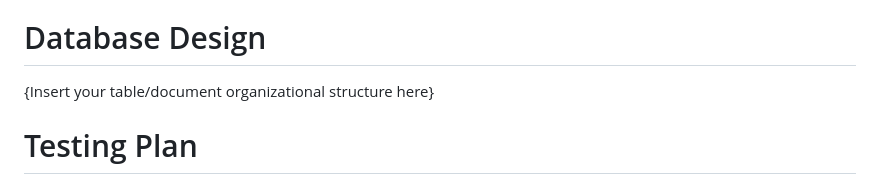
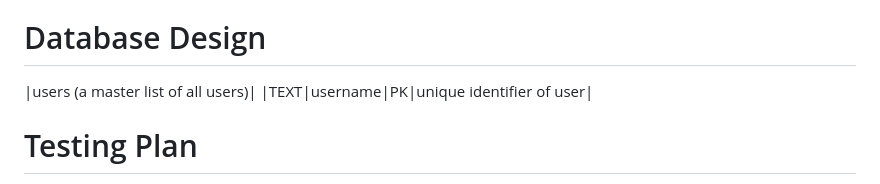
Before and after one commit to dlee08/SARDines-szhang60stuy-araf215-rohansen08-dlee08, a Markdown page: design.md, the part around the change. Rendered like a GitHub page.

```diff
--- a/design.md
+++ b/design.md
@@ -116,8 +116,8 @@ As a parent, I want to track a specific train so that I can watch my kids come h
 
 
 # Database Design
-
-{Insert your table/document organizational structure here}
+|users (a master list of all users)|
+|TEXT|username|PK|unique identifier of user|
 
 
 # Testing Plan
```
